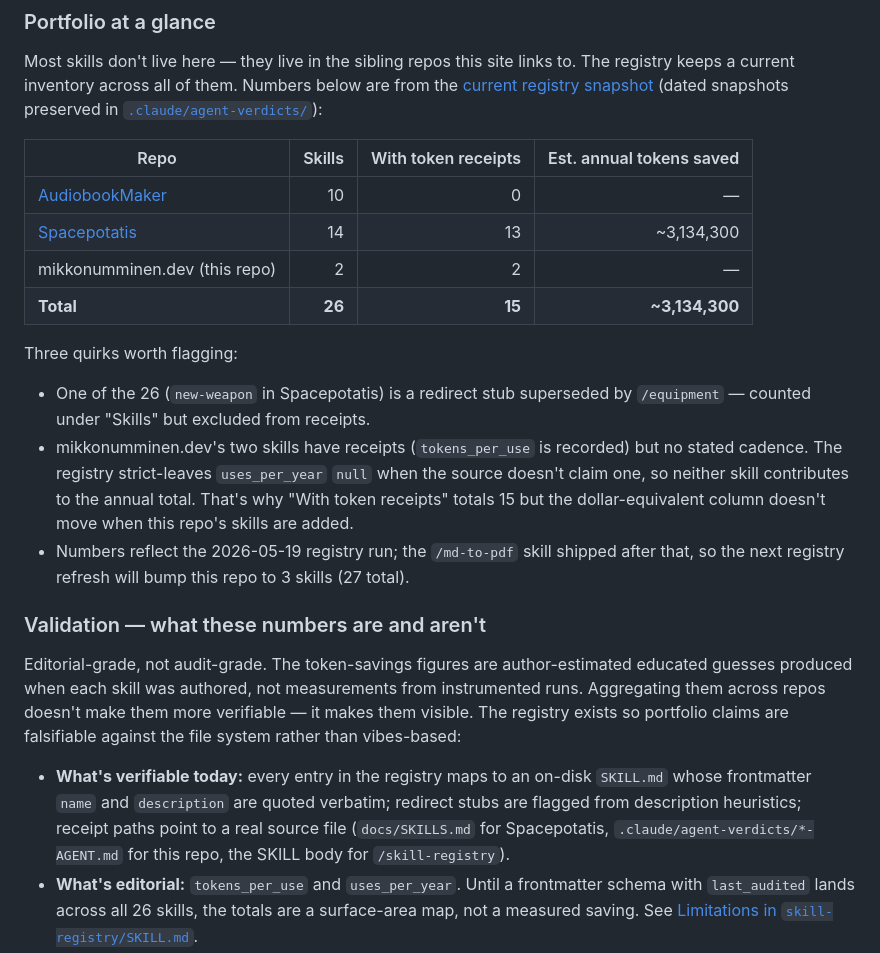
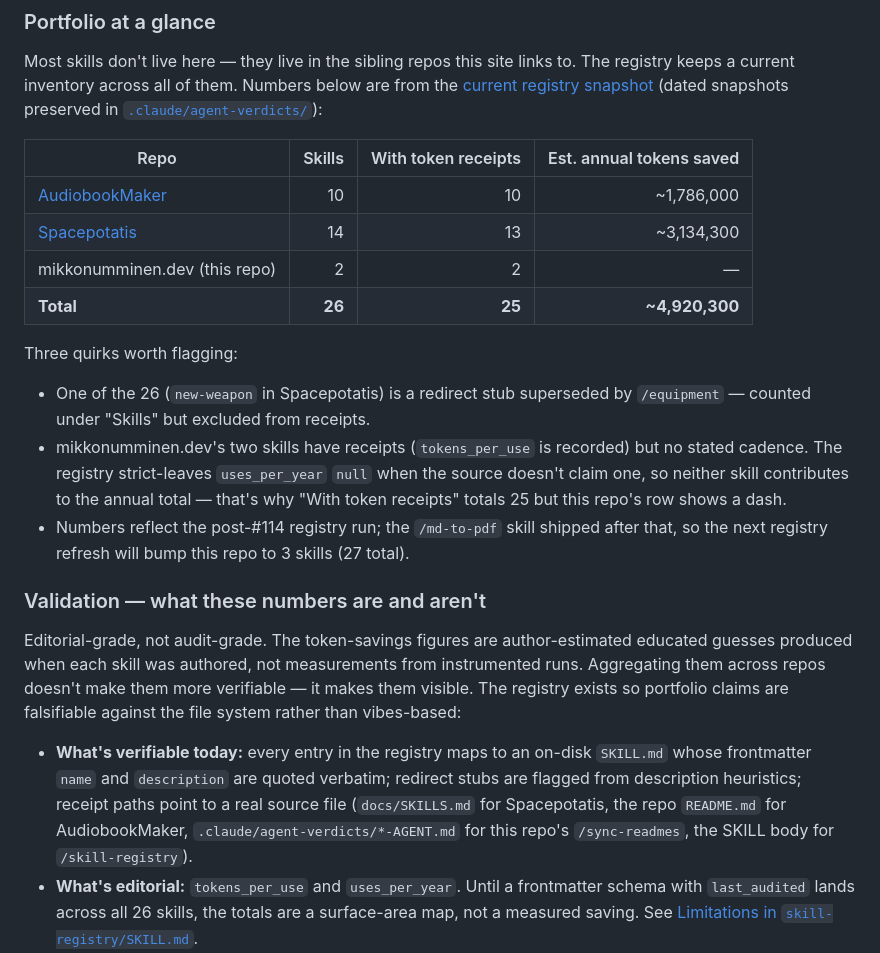
Before and after one commit to MikkoNumminen/mikkonumminen.dev, a Markdown page: README.md, the part around the change. Drawn GitHub-style.

Commit message:
docs(readme): refresh AI tooling table to post-#114 registry numbers
PR #110 shipped the AI tooling table when AudiobookMaker's sub-agent
hadn't yet learned to read README.md as a receipt source — so the table
recorded 0 receipts and a dash for that row, with a 3.13M portfolio total.
PR #114 added README.md as a 4th source and AudiobookMaker now contributes
~1.79M annual (10/10 skills with receipts).

#115 refreshed the JSON + downloadable PDF; #116 documented the PDF
surface; neither updated the README table. This catches it up.

- AudiobookMaker row: 0 → 10 receipts, — → ~1,786,000
- Total row: 15 → 25 receipts, ~3,134,300 → ~4,920,300
- Validation bullet: list README.md as the AudiobookMaker receipt source

```diff
--- a/README.md
+++ b/README.md
@@ -116,22 +116,22 @@ Most skills don't live here — they live in the sibling repos this site links t
 
 | Repo                                                              | Skills | With token receipts | Est. annual tokens saved |
 | ----------------------------------------------------------------- | -----: | ------------------: | -----------------------: |
-| [AudiobookMaker](https://github.com/MikkoNumminen/AudiobookMaker) |     10 |                   0 |                        — |
+| [AudiobookMaker](https://github.com/MikkoNumminen/AudiobookMaker) |     10 |                  10 |               ~1,786,000 |
 | [Spacepotatis](https://github.com/MikkoNumminen/Spacepotatis)     |     14 |                  13 |               ~3,134,300 |
 | mikkonumminen.dev (this repo)                                     |      2 |                   2 |                        — |
-| **Total**                                                         | **26** |              **15** |           **~3,134,300** |
+| **Total**                                                         | **26** |              **25** |           **~4,920,300** |
 
 Three quirks worth flagging:
 
 - One of the 26 (`new-weapon` in Spacepotatis) is a redirect stub superseded by `/equipment` — counted under "Skills" but excluded from receipts.
-- mikkonumminen.dev's two skills have receipts (`tokens_per_use` is recorded) but no stated cadence. The registry strict-leaves `uses_per_year` `null` when the source doesn't claim one, so neither skill contributes to the annual total. That's why "With token receipts" totals 15 but the dollar-equivalent column doesn't move when this repo's skills are added.
-- Numbers reflect the 2026-05-19 registry run; the `/md-to-pdf` skill shipped after that, so the next registry refresh will bump this repo to 3 skills (27 total).
+- mikkonumminen.dev's two skills have receipts (`tokens_per_use` is recorded) but no stated cadence. The registry strict-leaves `uses_per_year` `null` when the source doesn't claim one, so neither skill contributes to the annual total — that's why "With token receipts" totals 25 but this repo's row shows a dash.
+- Numbers reflect the post-#114 registry run; the `/md-to-pdf` skill shipped after that, so the next registry refresh will bump this repo to 3 skills (27 total).
 
 ### Validation — what these numbers are and aren't
 
 Editorial-grade, not audit-grade. The token-savings figures are author-estimated educated guesses produced when each skill was authored, not measurements from instrumented runs. Aggregating them across repos doesn't make them more verifiable — it makes them visible. The registry exists so portfolio claims are falsifiable against the file system rather than vibes-based:
 
-- **What's verifiable today:** every entry in the registry maps to an on-disk `SKILL.md` whose frontmatter `name` and `description` are quoted verbatim; redirect stubs are flagged from description heuristics; receipt paths point to a real source file (`docs/SKILLS.md` for Spacepotatis, `.claude/agent-verdicts/*-AGENT.md` for this repo, the SKILL body for `/skill-registry`).
+- **What's verifiable today:** every entry in the registry maps to an on-disk `SKILL.md` whose frontmatter `name` and `description` are quoted verbatim; redirect stubs are flagged from description heuristics; receipt paths point to a real source file (`docs/SKILLS.md` for Spacepotatis, the repo `README.md` for AudiobookMaker, `.claude/agent-verdicts/*-AGENT.md` for this repo's `/sync-readmes`, the SKILL body for `/skill-registry`).
 - **What's editorial:** `tokens_per_use` and `uses_per_year`. Until a frontmatter schema with `last_audited` lands across all 26 skills, the totals are a surface-area map, not a measured saving. See [Limitations in `skill-registry/SKILL.md`](.claude/skills/skill-registry/SKILL.md#limitations-editorial-grade-not-audit-grade).
 - **What "savings" means here:** mostly _context-budget savings_, not dollar savings. The real win is keeping the orchestrator's Opus context free for synthesis work without triggering compaction — and surfacing drift across 6 sibling repos that nobody hand-grep-audits. Dollar savings vs an inline read are modest.
 
```
